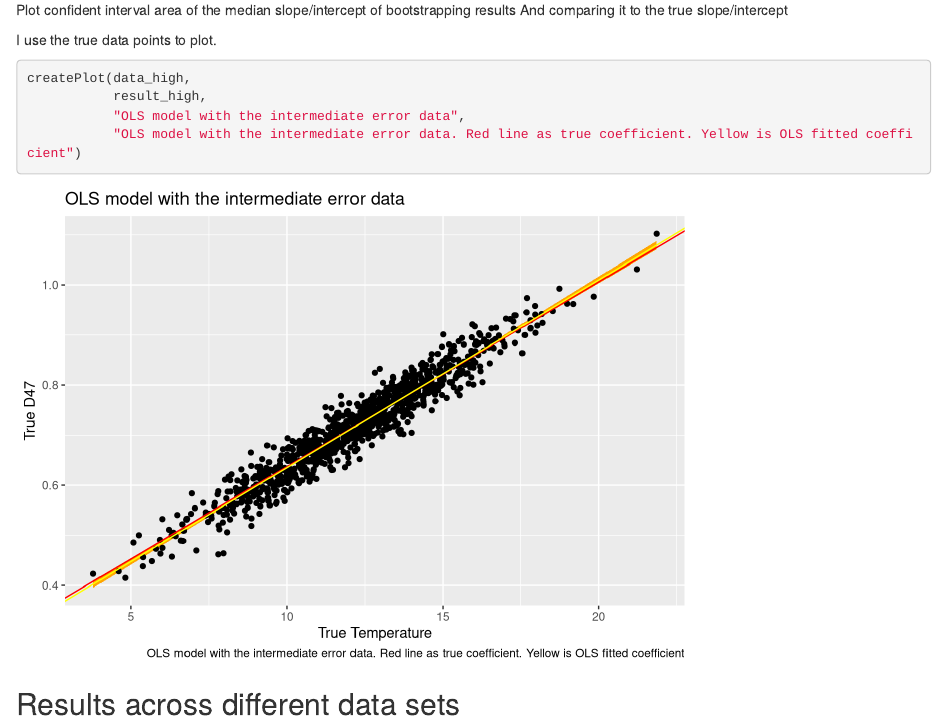
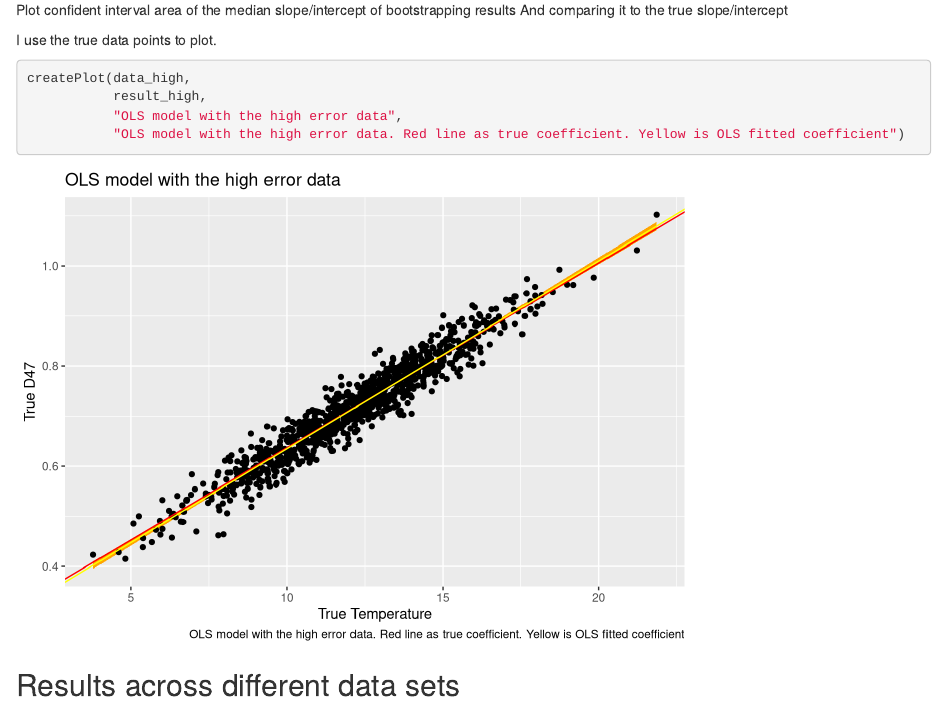
Before and after one commit to qgan7125/Capstone_temperature_reconstructions, an R Markdown document (Baseline_models/OLS_models.Rmd): the page in a window 1100 px wide, from 3890 px down. Rendered offline with R 4.5, knitr and Pandoc, with nearby package versions.

Commit message:
OLD graph name error

````diff
--- a/Baseline_models/OLS_models.Rmd
+++ b/Baseline_models/OLS_models.Rmd
@@ -149,8 +147,8 @@ I use the true data points to plot.
 ```{r}
 createPlot(data_high,
            result_high,
-           "OLS model with the intermediate error data",
-           "OLS model with the intermediate error data. Red line as true coefficient. Yellow is OLS fitted coefficient")
+           "OLS model with the high error data",
+           "OLS model with the high error data. Red line as true coefficient. Yellow is OLS fitted coefficient")
 ```
 
 
````
Also changed, not shown: Baseline_models/OLS_models.html, Baseline_models/OLS_models.Rmd (2 more changed lines).
